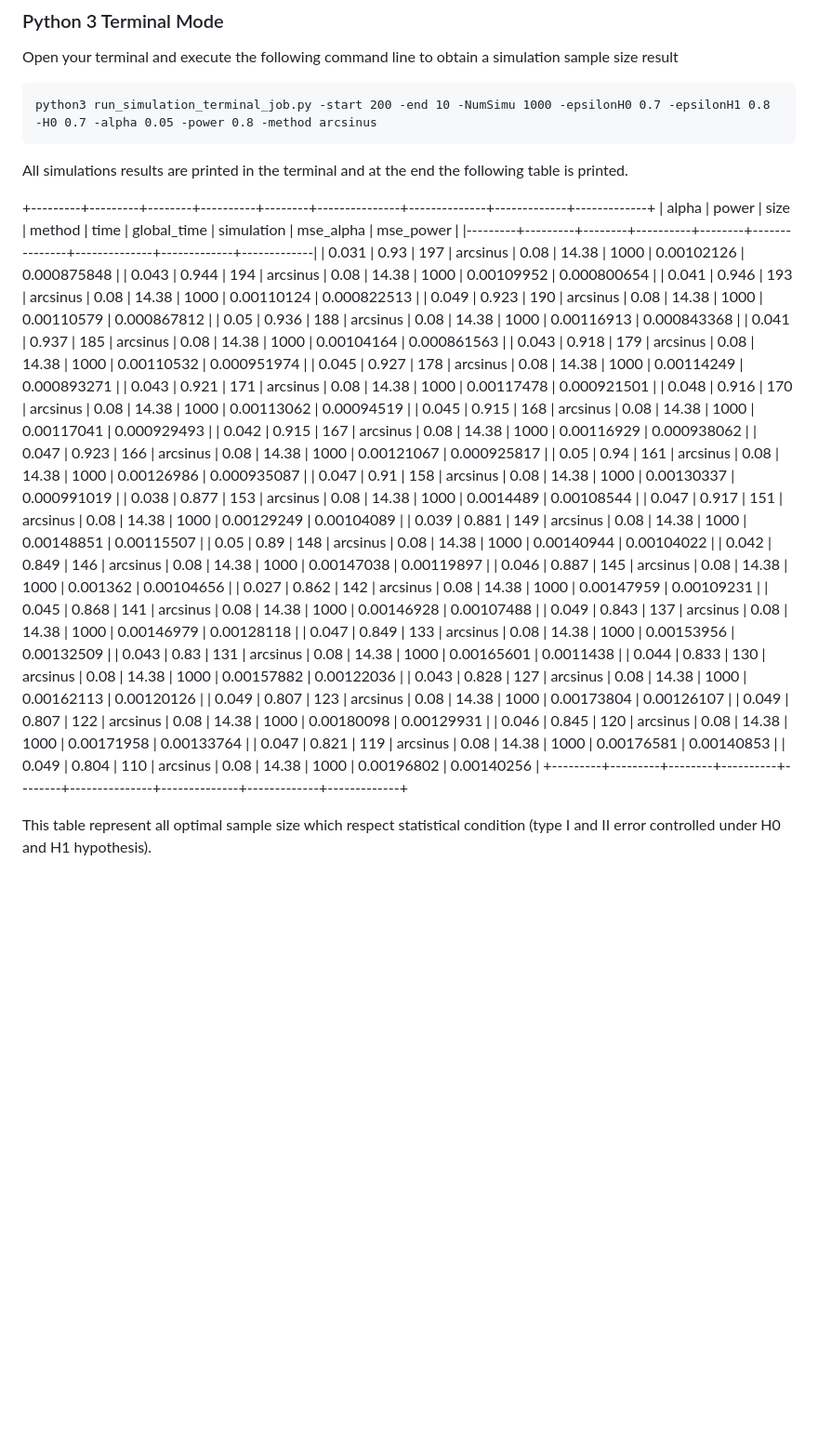
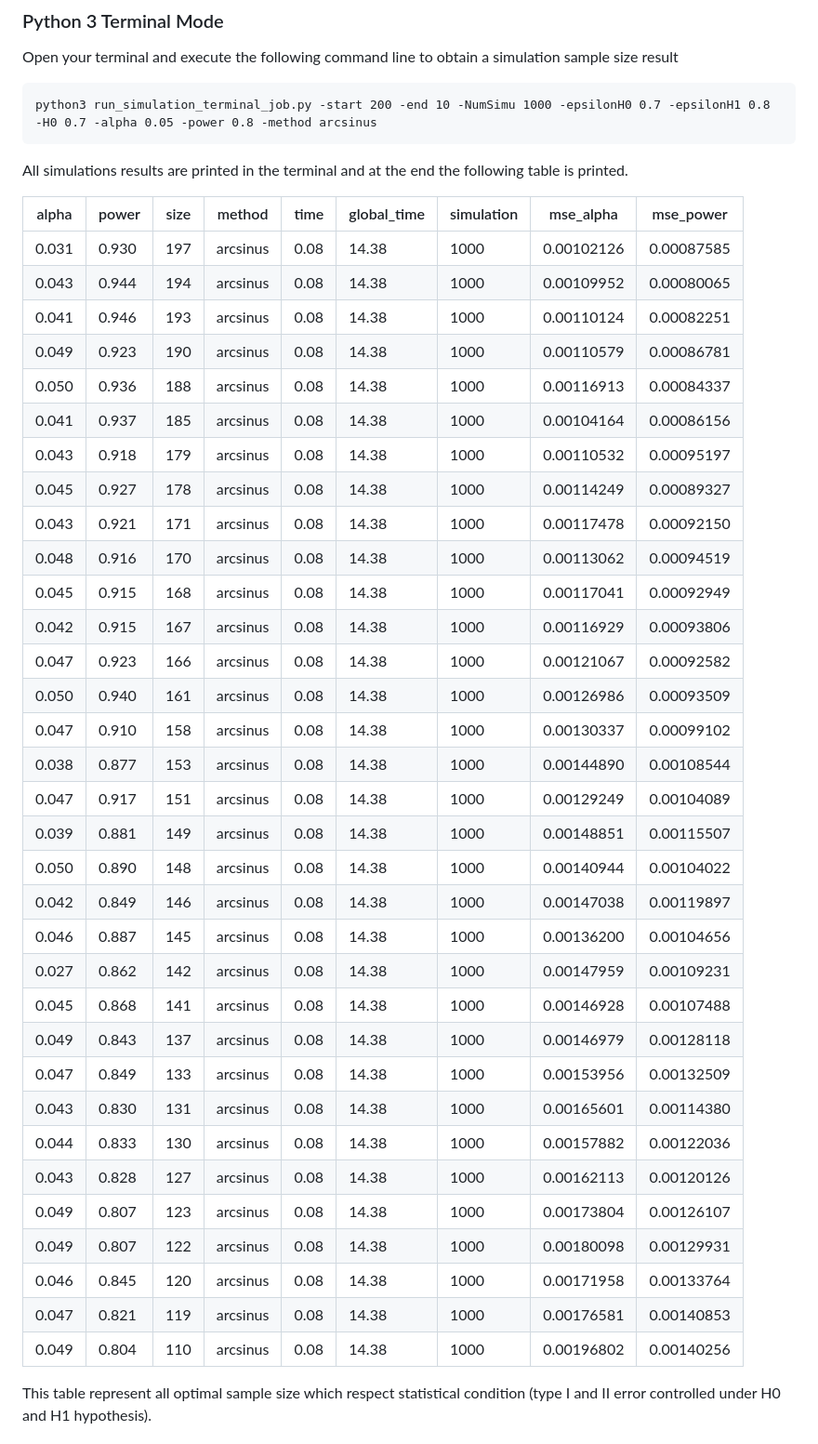
Before and after one commit to FLEURY21/sample_size_simulation, a Markdown page: README.md, the part around the change. Shown at 93% size. Drawn GitHub-style; blank space fills up the shorter version.

```diff
--- a/README.md
+++ b/README.md
@@ -96,43 +96,42 @@ python3 run_simulation_terminal_job.py -start 200 -end 10 -NumSimu 1000 -epsilon
 
 All simulations results are printed in the terminal and at the end the following table is printed.
 
-+---------+---------+--------+----------+--------+---------------+--------------+-------------+-------------+
-|   alpha |   power |   size | method   |   time |   global_time |   simulation |   mse_alpha |   mse_power |
-|---------+---------+--------+----------+--------+---------------+--------------+-------------+-------------|
-|   0.031 |   0.93  |    197 | arcsinus |   0.08 |         14.38 |         1000 |  0.00102126 | 0.000875848 |
-|   0.043 |   0.944 |    194 | arcsinus |   0.08 |         14.38 |         1000 |  0.00109952 | 0.000800654 |
-|   0.041 |   0.946 |    193 | arcsinus |   0.08 |         14.38 |         1000 |  0.00110124 | 0.000822513 |
-|   0.049 |   0.923 |    190 | arcsinus |   0.08 |         14.38 |         1000 |  0.00110579 | 0.000867812 |
-|   0.05  |   0.936 |    188 | arcsinus |   0.08 |         14.38 |         1000 |  0.00116913 | 0.000843368 |
-|   0.041 |   0.937 |    185 | arcsinus |   0.08 |         14.38 |         1000 |  0.00104164 | 0.000861563 |
-|   0.043 |   0.918 |    179 | arcsinus |   0.08 |         14.38 |         1000 |  0.00110532 | 0.000951974 |
-|   0.045 |   0.927 |    178 | arcsinus |   0.08 |         14.38 |         1000 |  0.00114249 | 0.000893271 |
-|   0.043 |   0.921 |    171 | arcsinus |   0.08 |         14.38 |         1000 |  0.00117478 | 0.000921501 |
-|   0.048 |   0.916 |    170 | arcsinus |   0.08 |         14.38 |         1000 |  0.00113062 | 0.00094519  |
-|   0.045 |   0.915 |    168 | arcsinus |   0.08 |         14.38 |         1000 |  0.00117041 | 0.000929493 |
-|   0.042 |   0.915 |    167 | arcsinus |   0.08 |         14.38 |         1000 |  0.00116929 | 0.000938062 |
-|   0.047 |   0.923 |    166 | arcsinus |   0.08 |         14.38 |         1000 |  0.00121067 | 0.000925817 |
-|   0.05  |   0.94  |    161 | arcsinus |   0.08 |         14.38 |         1000 |  0.00126986 | 0.000935087 |
-|   0.047 |   0.91  |    158 | arcsinus |   0.08 |         14.38 |         1000 |  0.00130337 | 0.000991019 |
-|   0.038 |   0.877 |    153 | arcsinus |   0.08 |         14.38 |         1000 |  0.0014489  | 0.00108544  |
-|   0.047 |   0.917 |    151 | arcsinus |   0.08 |         14.38 |         1000 |  0.00129249 | 0.00104089  |
-|   0.039 |   0.881 |    149 | arcsinus |   0.08 |         14.38 |         1000 |  0.00148851 | 0.00115507  |
-|   0.05  |   0.89  |    148 | arcsinus |   0.08 |         14.38 |         1000 |  0.00140944 | 0.00104022  |
-|   0.042 |   0.849 |    146 | arcsinus |   0.08 |         14.38 |         1000 |  0.00147038 | 0.00119897  |
-|   0.046 |   0.887 |    145 | arcsinus |   0.08 |         14.38 |         1000 |  0.001362   | 0.00104656  |
-|   0.027 |   0.862 |    142 | arcsinus |   0.08 |         14.38 |         1000 |  0.00147959 | 0.00109231  |
-|   0.045 |   0.868 |    141 | arcsinus |   0.08 |         14.38 |         1000 |  0.00146928 | 0.00107488  |
-|   0.049 |   0.843 |    137 | arcsinus |   0.08 |         14.38 |         1000 |  0.00146979 | 0.00128118  |
-|   0.047 |   0.849 |    133 | arcsinus |   0.08 |         14.38 |         1000 |  0.00153956 | 0.00132509  |
-|   0.043 |   0.83  |    131 | arcsinus |   0.08 |         14.38 |         1000 |  0.00165601 | 0.0011438   |
-|   0.044 |   0.833 |    130 | arcsinus |   0.08 |         14.38 |         1000 |  0.00157882 | 0.00122036  |
-|   0.043 |   0.828 |    127 | arcsinus |   0.08 |         14.38 |         1000 |  0.00162113 | 0.00120126  |
-|   0.049 |   0.807 |    123 | arcsinus |   0.08 |         14.38 |         1000 |  0.00173804 | 0.00126107  |
-|   0.049 |   0.807 |    122 | arcsinus |   0.08 |         14.38 |         1000 |  0.00180098 | 0.00129931  |
-|   0.046 |   0.845 |    120 | arcsinus |   0.08 |         14.38 |         1000 |  0.00171958 | 0.00133764  |
-|   0.047 |   0.821 |    119 | arcsinus |   0.08 |         14.38 |         1000 |  0.00176581 | 0.00140853  |
-|   0.049 |   0.804 |    110 | arcsinus |   0.08 |         14.38 |         1000 |  0.00196802 | 0.00140256  |
-+---------+---------+--------+----------+--------+---------------+--------------+-------------+-------------+
+| alpha | power | size | method   | time | global_time | simulation | mse_alpha  | mse_power  |
+|-------|-------|------|----------|------|-------------|------------|------------|------------|
+| 0.031 | 0.930 | 197  | arcsinus | 0.08 | 14.38       | 1000       | 0.00102126 | 0.00087585 |
+| 0.043 | 0.944 | 194  | arcsinus | 0.08 | 14.38       | 1000       | 0.00109952 | 0.00080065 |
+| 0.041 | 0.946 | 193  | arcsinus | 0.08 | 14.38       | 1000       | 0.00110124 | 0.00082251 |
+| 0.049 | 0.923 | 190  | arcsinus | 0.08 | 14.38       | 1000       | 0.00110579 | 0.00086781 |
+| 0.050 | 0.936 | 188  | arcsinus | 0.08 | 14.38       | 1000       | 0.00116913 | 0.00084337 |
+| 0.041 | 0.937 | 185  | arcsinus | 0.08 | 14.38       | 1000       | 0.00104164 | 0.00086156 |
+| 0.043 | 0.918 | 179  | arcsinus | 0.08 | 14.38       | 1000       | 0.00110532 | 0.00095197 |
+| 0.045 | 0.927 | 178  | arcsinus | 0.08 | 14.38       | 1000       | 0.00114249 | 0.00089327 |
+| 0.043 | 0.921 | 171  | arcsinus | 0.08 | 14.38       | 1000       | 0.00117478 | 0.00092150 |
+| 0.048 | 0.916 | 170  | arcsinus | 0.08 | 14.38       | 1000       | 0.00113062 | 0.00094519 |
+| 0.045 | 0.915 | 168  | arcsinus | 0.08 | 14.38       | 1000       | 0.00117041 | 0.00092949 |
+| 0.042 | 0.915 | 167  | arcsinus | 0.08 | 14.38       | 1000       | 0.00116929 | 0.00093806 |
+| 0.047 | 0.923 | 166  | arcsinus | 0.08 | 14.38       | 1000       | 0.00121067 | 0.00092582 |
+| 0.050 | 0.940 | 161  | arcsinus | 0.08 | 14.38       | 1000       | 0.00126986 | 0.00093509 |
+| 0.047 | 0.910 | 158  | arcsinus | 0.08 | 14.38       | 1000       | 0.00130337 | 0.00099102 |
+| 0.038 | 0.877 | 153  | arcsinus | 0.08 | 14.38       | 1000       | 0.00144890 | 0.00108544 |
+| 0.047 | 0.917 | 151  | arcsinus | 0.08 | 14.38       | 1000       | 0.00129249 | 0.00104089 |
+| 0.039 | 0.881 | 149  | arcsinus | 0.08 | 14.38       | 1000       | 0.00148851 | 0.00115507 |
+| 0.050 | 0.890 | 148  | arcsinus | 0.08 | 14.38       | 1000       | 0.00140944 | 0.00104022 |
+| 0.042 | 0.849 | 146  | arcsinus | 0.08 | 14.38       | 1000       | 0.00147038 | 0.00119897 |
+| 0.046 | 0.887 | 145  | arcsinus | 0.08 | 14.38       | 1000       | 0.00136200 | 0.00104656 |
+| 0.027 | 0.862 | 142  | arcsinus | 0.08 | 14.38       | 1000       | 0.00147959 | 0.00109231 |
+| 0.045 | 0.868 | 141  | arcsinus | 0.08 | 14.38       | 1000       | 0.00146928 | 0.00107488 |
+| 0.049 | 0.843 | 137  | arcsinus | 0.08 | 14.38       | 1000       | 0.00146979 | 0.00128118 |
+| 0.047 | 0.849 | 133  | arcsinus | 0.08 | 14.38       | 1000       | 0.00153956 | 0.00132509 |
+| 0.043 | 0.830 | 131  | arcsinus | 0.08 | 14.38       | 1000       | 0.00165601 | 0.00114380 |
+| 0.044 | 0.833 | 130  | arcsinus | 0.08 | 14.38       | 1000       | 0.00157882 | 0.00122036 |
+| 0.043 | 0.828 | 127  | arcsinus | 0.08 | 14.38       | 1000       | 0.00162113 | 0.00120126 |
+| 0.049 | 0.807 | 123  | arcsinus | 0.08 | 14.38       | 1000       | 0.00173804 | 0.00126107 |
+| 0.049 | 0.807 | 122  | arcsinus | 0.08 | 14.38       | 1000       | 0.00180098 | 0.00129931 |
+| 0.046 | 0.845 | 120  | arcsinus | 0.08 | 14.38       | 1000       | 0.00171958 | 0.00133764 |
+| 0.047 | 0.821 | 119  | arcsinus | 0.08 | 14.38       | 1000       | 0.00176581 | 0.00140853 |
+| 0.049 | 0.804 | 110  | arcsinus | 0.08 | 14.38       | 1000       | 0.00196802 | 0.00140256 |
+
 
 This table represent all optimal sample size which respect statistical condition (type I and II error controlled under H0 and H1 hypothesis).
 
```
